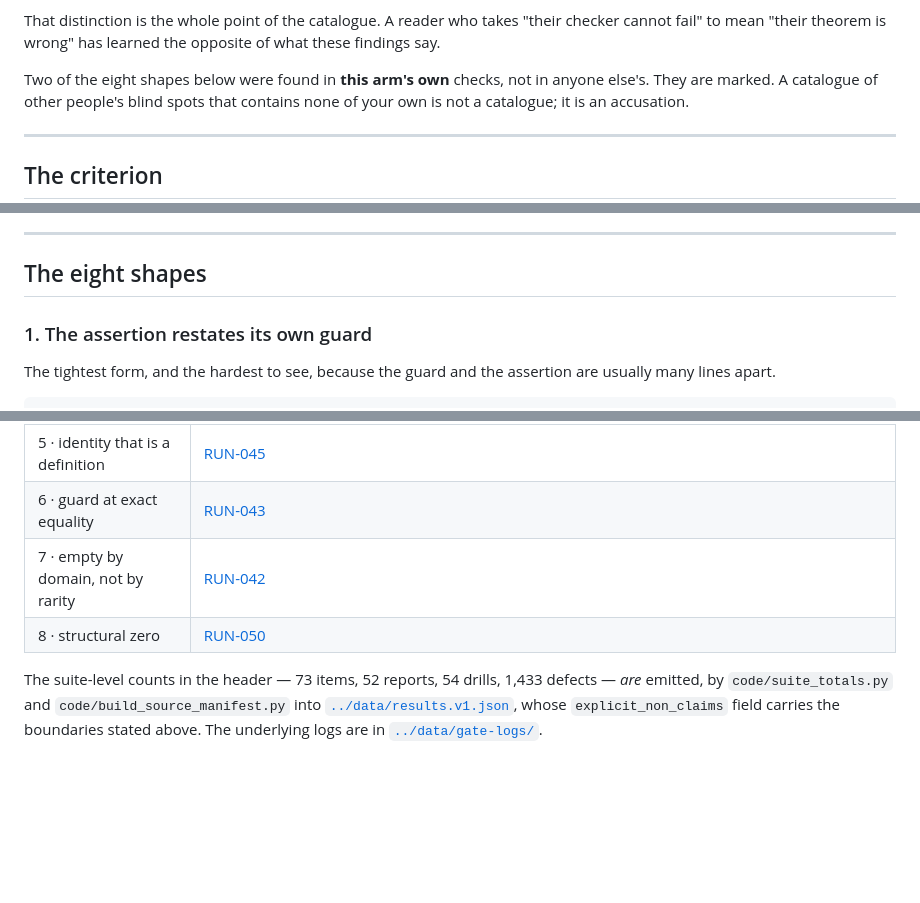
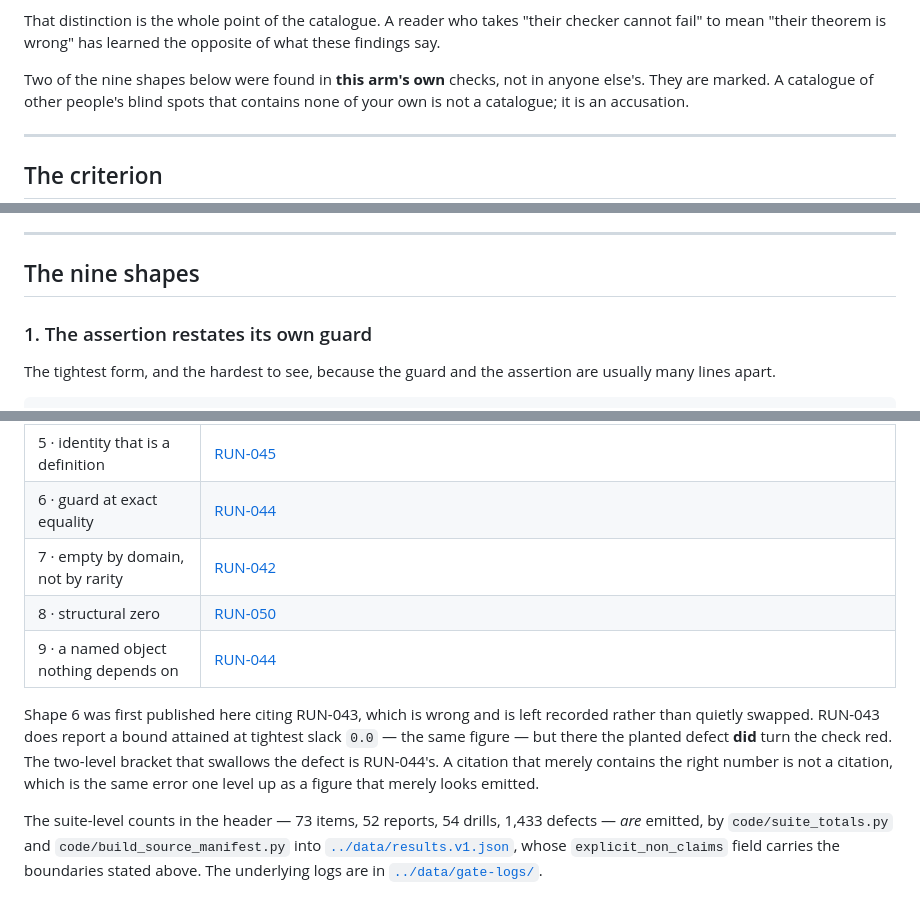
Before and after one commit to kakon77777-commits/amral-research-trees, a Markdown page: collatz-verification-zhuiheng/reports/CANNOT-FAIL-SHAPES.md, 3 parts joined by grey strips. GitHub-like rendering; blank space fills up the shorter version.

```diff
--- a/collatz-verification-zhuiheng/reports/CANNOT-FAIL-SHAPES.md
+++ b/collatz-verification-zhuiheng/reports/CANNOT-FAIL-SHAPES.md
@@ -26,7 +26,7 @@ That distinction is the whole point of the catalogue. A reader who takes "their
 checker cannot fail" to mean "their theorem is wrong" has learned the opposite of
 what these findings say.
 
-Two of the eight shapes below were found in **this arm's own** checks, not in
+Two of the nine shapes below were found in **this arm's own** checks, not in
 anyone else's. They are marked. A catalogue of other people's blind spots that
 contains none of your own is not a catalogue; it is an accusation.
 
@@ -61,7 +61,7 @@ false.**
 
 ---
 
-## The eight shapes
+## The nine shapes
 
 ### 1. The assertion restates its own guard
 
@@ -332,9 +376,17 @@ but the report each one is quoted from.
 | 3 · counts samples, not tests | [RUN-045](./RUN-045-HARD-ZETA-AU2D17-SMALL-ENDPOINT-CYLINDER.md) |
 | 4 · vacuous on every finite instance | [RUN-045](./RUN-045-HARD-ZETA-AU2D17-SMALL-ENDPOINT-CYLINDER.md) |
 | 5 · identity that is a definition | [RUN-045](./RUN-045-HARD-ZETA-AU2D17-SMALL-ENDPOINT-CYLINDER.md) |
-| 6 · guard at exact equality | [RUN-043](./RUN-043-HARD-ZETA-AU2D15-RECORD-SPARSITY.md) |
+| 6 · guard at exact equality | [RUN-044](./RUN-044-HARD-ZETA-AU2D16-RECORD-GAP-TRANSPORT.md) |
 | 7 · empty by domain, not by rarity | [RUN-042](./RUN-042-HARD-ZETA-AU2D14-SPARSE-SUPPORT.md) |
 | 8 · structural zero | [RUN-050](./RUN-050-HARD-ZETA-AU2D22-DEFECT-TREE.md) |
+| 9 · a named object nothing depends on | [RUN-044](./RUN-044-HARD-ZETA-AU2D16-RECORD-GAP-TRANSPORT.md) |
+
+Shape 6 was first published here citing RUN-043, which is wrong and is left
+recorded rather than quietly swapped. RUN-043 does report a bound attained at
+tightest slack `0.0` — the same figure — but there the planted defect **did**
+turn the check red. The two-level bracket that swallows the defect is RUN-044's.
+A citation that merely contains the right number is not a citation, which is the
+same error one level up as a figure that merely looks emitted.
 
 The suite-level counts in the header — 73 items, 52 reports, 54 drills, 1,433
 defects — *are* emitted, by `code/suite_totals.py` and
```
Also changed, not shown: other parts of collatz-verification-zhuiheng/reports/CANNOT-FAIL-SHAPES.md (+57 -13 lines), collatz-verification-zhuiheng/README.md (+2 -2 lines).
